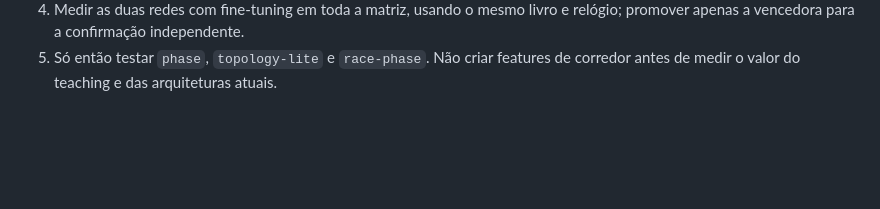
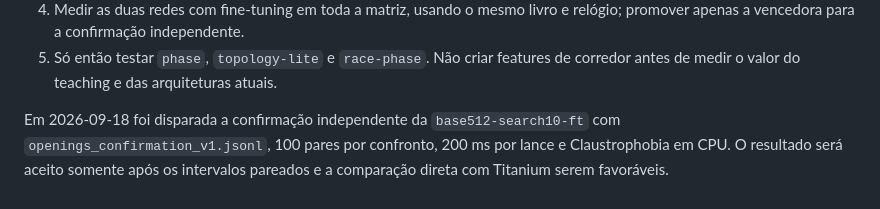
Before and after one commit to gitzambrano/zquoridor, a Markdown page: plano-zquoridor.md, the part around the change. GitHub-like rendering; blank space fills up the shorter version.

Commit message:
docs: record independent benchmark launch

```diff
--- a/plano-zquoridor.md
+++ b/plano-zquoridor.md
@@ -333,3 +333,8 @@ de confiança favorável e repetição em conjunto independente.
    e relógio; promover apenas a vencedora para a confirmação independente.
 5. Só então testar `phase`, `topology-lite` e `race-phase`. Não criar features
    de corredor antes de medir o valor do teaching e das arquiteturas atuais.
+
+Em 2026-09-18 foi disparada a confirmação independente da `base512-search10-ft`
+com `openings_confirmation_v1.jsonl`, 100 pares por confronto, 200 ms por lance
+e Claustrophobia em CPU. O resultado será aceito somente após os intervalos
+pareados e a comparação direta com Titanium serem favoráveis.
```
